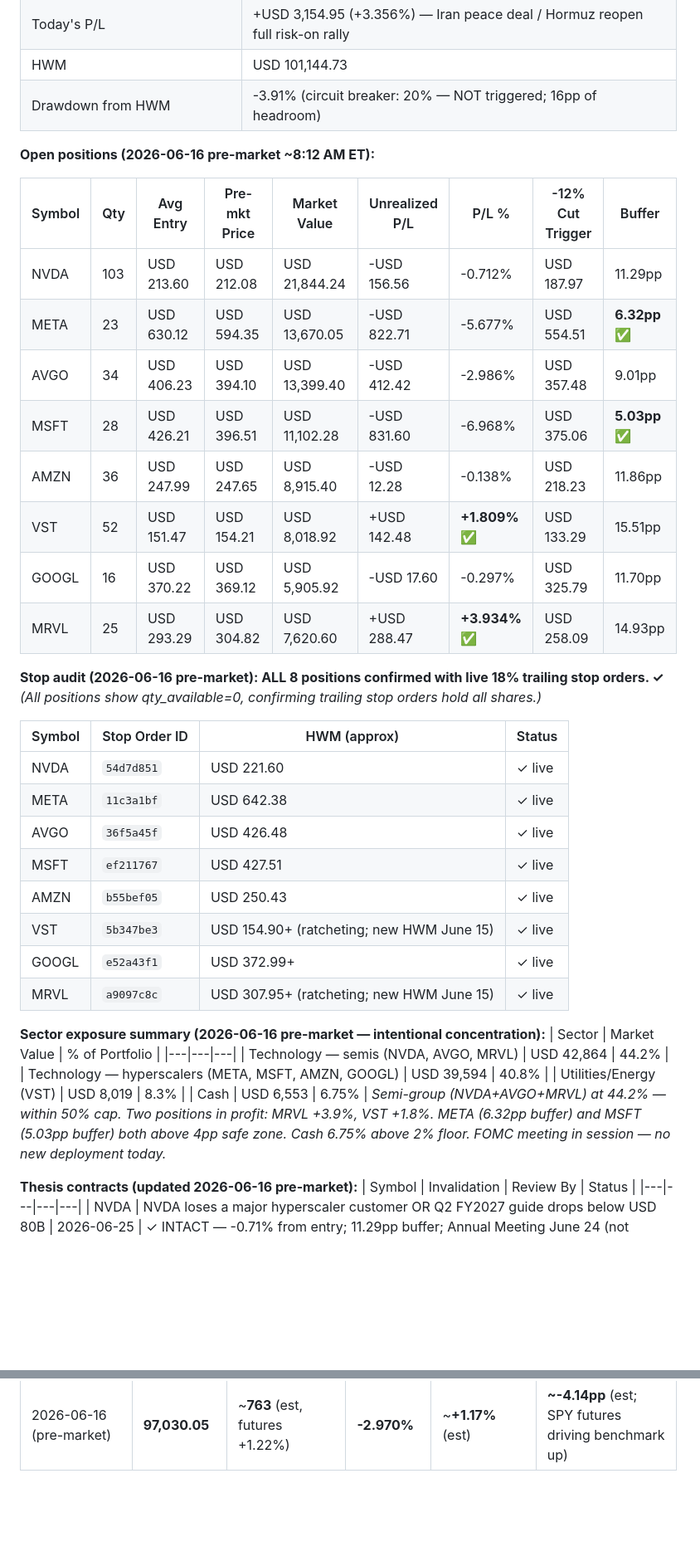
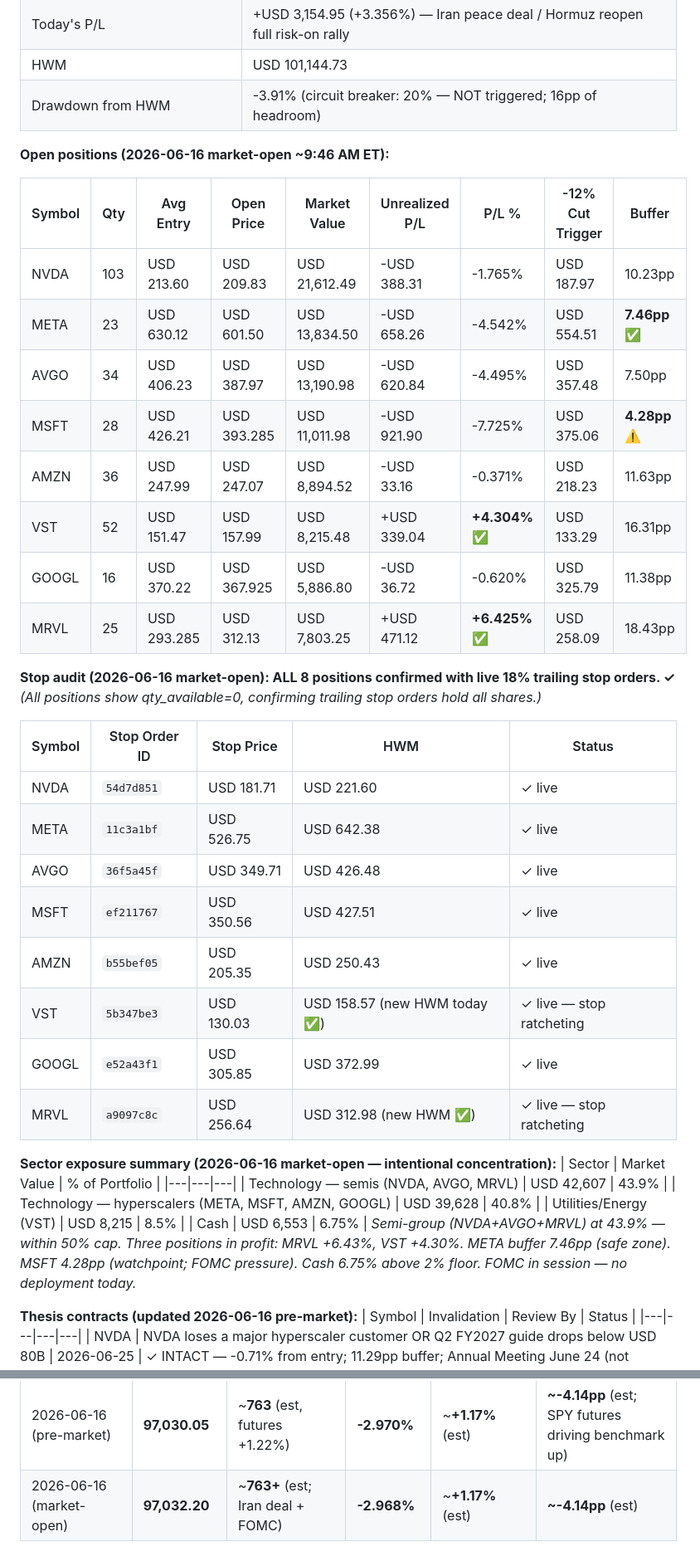
Before and after one commit to kJithender/CLAUDE-TRADING, a Markdown page: memory/aggressive/portfolio.md, 2 parts joined by grey strips. Shown at 83% size. Drawn GitHub-style; blank space fills up the shorter version.

```diff
--- a/memory/aggressive/portfolio.md
+++ b/memory/aggressive/portfolio.md
@@ -43,41 +56,41 @@ but always re-fetches live data before trading._
 | HWM | USD 101,144.73 |
 | Drawdown from HWM | -3.91% (circuit breaker: 20% — NOT triggered; 16pp of headroom) |
 
-**Open positions (2026-06-16 pre-market ~8:12 AM ET):**
+**Open positions (2026-06-16 market-open ~9:46 AM ET):**
 
-| Symbol | Qty | Avg Entry | Pre-mkt Price | Market Value | Unrealized P/L | P/L % | -12% Cut Trigger | Buffer |
+| Symbol | Qty | Avg Entry | Open Price | Market Value | Unrealized P/L | P/L % | -12% Cut Trigger | Buffer |
 |---|---|---|---|---|---|---|---|---|
-| NVDA | 103 | USD 213.60 | USD 212.08 | USD 21,844.24 | -USD 156.56 | -0.712% | USD 187.97 | 11.29pp |
-| META | 23 | USD 630.12 | USD 594.35 | USD 13,670.05 | -USD 822.71 | -5.677% | USD 554.51 | **6.32pp** ✅ |
-| AVGO | 34 | USD 406.23 | USD 394.10 | USD 13,399.40 | -USD 412.42 | -2.986% | USD 357.48 | 9.01pp |
-| MSFT | 28 | USD 426.21 | USD 396.51 | USD 11,102.28 | -USD 831.60 | -6.968% | USD 375.06 | **5.03pp** ✅ |
-| AMZN | 36 | USD 247.99 | USD 247.65 | USD 8,915.40 | -USD 12.28 | -0.138% | USD 218.23 | 11.86pp |
-| VST | 52 | USD 151.47 | USD 154.21 | USD 8,018.92 | +USD 142.48 | **+1.809% ✅** | USD 133.29 | 15.51pp |
-| GOOGL | 16 | USD 370.22 | USD 369.12 | USD 5,905.92 | -USD 17.60 | -0.297% | USD 325.79 | 11.70pp |
-| MRVL | 25 | USD 293.29 | USD 304.82 | USD 7,620.60 | +USD 288.47 | **+3.934% ✅** | USD 258.09 | 14.93pp |
+| NVDA | 103 | USD 213.60 | USD 209.83 | USD 21,612.49 | -USD 388.31 | -1.765% | USD 187.97 | 10.23pp |
+| META | 23 | USD 630.12 | USD 601.50 | USD 13,834.50 | -USD 658.26 | -4.542% | USD 554.51 | **7.46pp** ✅ |
+| AVGO | 34 | USD 406.23 | USD 387.97 | USD 13,190.98 | -USD 620.84 | -4.495% | USD 357.48 | 7.50pp |
+| MSFT | 28 | USD 426.21 | USD 393.285 | USD 11,011.98 | -USD 921.90 | -7.725% | USD 375.06 | **4.28pp ⚠️** |
+| AMZN | 36 | USD 247.99 | USD 247.07 | USD 8,894.52 | -USD 33.16 | -0.371% | USD 218.23 | 11.63pp |
+| VST | 52 | USD 151.47 | USD 157.99 | USD 8,215.48 | +USD 339.04 | **+4.304% ✅** | USD 133.29 | 16.31pp |
+| GOOGL | 16 | USD 370.22 | USD 367.925 | USD 5,886.80 | -USD 36.72 | -0.620% | USD 325.79 | 11.38pp |
+| MRVL | 25 | USD 293.285 | USD 312.13 | USD 7,803.25 | +USD 471.12 | **+6.425% ✅** | USD 258.09 | 18.43pp |
 
-**Stop audit (2026-06-16 pre-market): ALL 8 positions confirmed with live 18% trailing stop orders. ✓**
+**Stop audit (2026-06-16 market-open): ALL 8 positions confirmed with live 18% trailing stop orders. ✓**
 _(All positions show qty_available=0, confirming trailing stop orders hold all shares.)_
 
-| Symbol | Stop Order ID | HWM (approx) | Status |
-|---|---|---|---|
-| NVDA | `54d7d851` | USD 221.60 | ✓ live |
-| META | `11c3a1bf` | USD 642.38 | ✓ live |
-| AVGO | `36f5a45f` | USD 426.48 | ✓ live |
-| MSFT | `ef211767` | USD 427.51 | ✓ live |
-| AMZN | `b55bef05` | USD 250.43 | ✓ live |
-| VST | `5b347be3` | USD 154.90+ (ratcheting; new HWM June 15) | ✓ live |
-| GOOGL | `e52a43f1` | USD 372.99+ | ✓ live |
-| MRVL | `a9097c8c` | USD 307.95+ (ratcheting; new HWM June 15) | ✓ live |
+| Symbol | Stop Order ID | Stop Price | HWM | Status |
+|---|---|---|---|---|
+| NVDA | `54d7d851` | USD 181.71 | USD 221.60 | ✓ live |
+| META | `11c3a1bf` | USD 526.75 | USD 642.38 | ✓ live |
+| AVGO | `36f5a45f` | USD 349.71 | USD 426.48 | ✓ live |
+| MSFT | `ef211767` | USD 350.56 | USD 427.51 | ✓ live |
+| AMZN | `b55bef05` | USD 205.35 | USD 250.43 | ✓ live |
+| VST | `5b347be3` | USD 130.03 | USD 158.57 (new HWM today ✅) | ✓ live — stop ratcheting |
+| GOOGL | `e52a43f1` | USD 305.85 | USD 372.99 | ✓ live |
+| MRVL | `a9097c8c` | USD 256.64 | USD 312.98 (new HWM ✅) | ✓ live — stop ratcheting |
 
-**Sector exposure summary (2026-06-16 pre-market — intentional concentration):**
+**Sector exposure summary (2026-06-16 market-open — intentional concentration):**
 | Sector | Market Value | % of Portfolio |
 |---|---|---|
-| Technology — semis (NVDA, AVGO, MRVL) | USD 42,864 | 44.2% |
-| Technology — hyperscalers (META, MSFT, AMZN, GOOGL) | USD 39,594 | 40.8% |
-| Utilities/Energy (VST) | USD 8,019 | 8.3% |
+| Technology — semis (NVDA, AVGO, MRVL) | USD 42,607 | 43.9% |
+| Technology — hyperscalers (META, MSFT, AMZN, GOOGL) | USD 39,628 | 40.8% |
+| Utilities/Energy (VST) | USD 8,215 | 8.5% |
 | Cash | USD 6,553 | 6.75% |
-_Semi-group (NVDA+AVGO+MRVL) at 44.2% — within 50% cap. Two positions in profit: MRVL +3.9%, VST +1.8%. META (6.32pp buffer) and MSFT (5.03pp buffer) both above 4pp safe zone. Cash 6.75% above 2% floor. FOMC meeting in session — no new deployment today._
+_Semi-group (NVDA+AVGO+MRVL) at 43.9% — within 50% cap. Three positions in profit: MRVL +6.43%, VST +4.30%. META buffer 7.46pp (safe zone). MSFT 4.28pp (watchpoint; FOMC pressure). Cash 6.75% above 2% floor. FOMC in session — no deployment today._
 
 **Thesis contracts (updated 2026-06-16 pre-market):**
 | Symbol | Invalidation | Review By | Status |
@@ -166,3 +179,4 @@ _Semi-group (NVDA+AVGO+MRVL) at 44.2% — within 50% cap. Two positions in profi
 | 2026-06-15 (midday) | **97,007.87** | **756.15** | **-2.99%** | **+0.26%** | **-3.25pp** |
 | 2026-06-15 (EOD close) | **97,186.26** | **754.83** | **-2.814%** | **+0.086%** | **-2.90pp** |
 | 2026-06-16 (pre-market) | **97,030.05** | ~**763** (est, futures +1.22%) | **-2.970%** | ~**+1.17%** (est) | **~-4.14pp** (est; SPY futures driving benchmark up) |
+| 2026-06-16 (market-open) | **97,032.20** | ~**763+** (est; Iran deal + FOMC) | **-2.968%** | ~**+1.17%** (est) | **~-4.14pp** (est) |
```
Also changed, not shown: other parts of memory/aggressive/portfolio.md (+21 -8 lines), memory/aggressive/research-log.md (+1 -0 lines), memory/aggressive/trade-log.md (+58 -0 lines).
